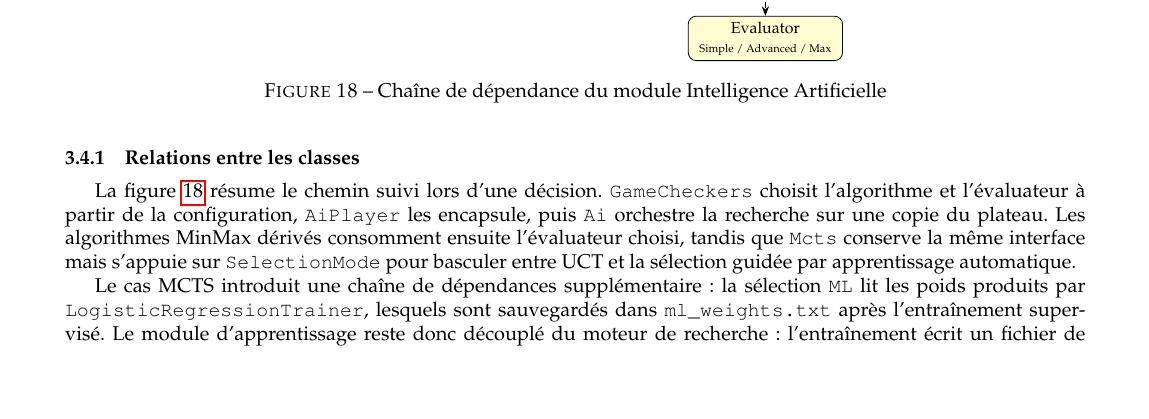
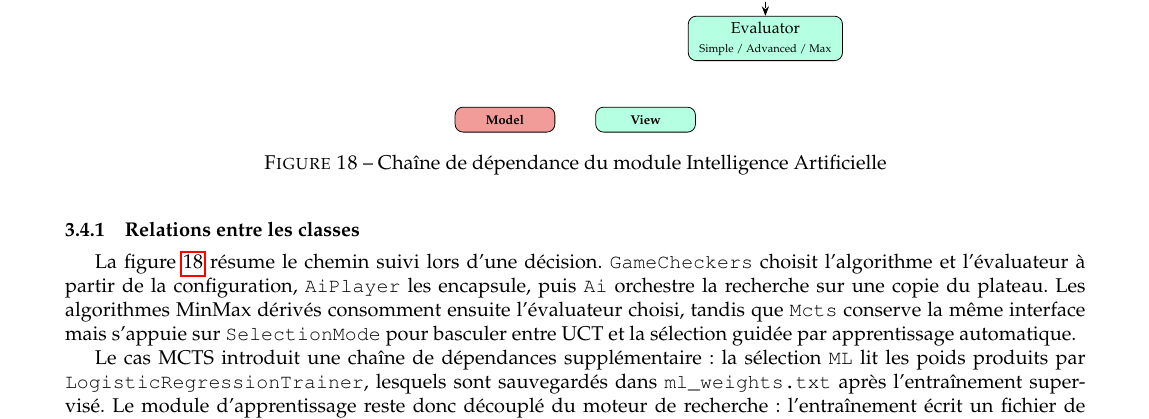
Before and after one commit to Larmure/Checkers, a LaTeX document (pdp/02-final/report.tex): part of page 14 of 26, cut so that both start at the same text, the shorter picture padded with empty space. Compiled offline with pdfLaTeX.

Commit message:
change uml color ai

```diff
--- a/pdp/02-final/report.tex
+++ b/pdp/02-final/report.tex
@@ -1255,25 +1255,25 @@ Le détail des algorithmes IA (évaluateurs, MinMax, AlphaBeta et IterativeDeepe
   \centering
   \makebox[\textwidth][c]{
     \begin{tikzpicture}[scale=0.8, transform shape, node distance=1.1cm and 1.4cm, >=Stealth]
-      \node[draw, rounded corners, align=center, fill=gray!10, minimum width=3.2cm] (cfg)
+      \node[draw, rounded corners, align=center, fill=view_color, minimum width=3.2cm] (cfg)
       {Configuration\\\scriptsize modes, profondeur, temps, scoring};
 
-      \node[draw, rounded corners, align=center, fill=blue!10, right=of cfg, minimum width=3.0cm] (game)
+      \node[draw, rounded corners, align=center, fill=model_color, right=of cfg, minimum width=3.0cm] (game)
       {GameCheckers\\\scriptsize instanciation};
 
-      \node[draw, rounded corners, align=center, fill=blue!10, right=of game, minimum width=2.8cm] (player)
+      \node[draw, rounded corners, align=center, fill=model_color, right=of game, minimum width=2.8cm] (player)
       {AiPlayer\\\scriptsize delegation};
 
-      \node[draw, rounded corners, align=center, fill=green!12, below=of player, minimum width=2.8cm] (ai)
+      \node[draw, rounded corners, align=center, fill=model_color, below=of player, minimum width=2.8cm] (ai)
       {Ai\\\scriptsize getBestMove()};
 
-      \node[draw, rounded corners, align=center, fill=orange!14, right=of ai, minimum width=3.4cm] (search)
+      \node[draw, rounded corners, align=center, fill=model_color, right=of ai, minimum width=3.4cm] (search)
       {MinMax / AlphaBeta\\IterativeDeepening / Mcts};
 
-      \node[draw, rounded corners, align=center, fill=yellow!18, below=of search, minimum width=3.4cm] (eval)
+      \node[draw, rounded corners, align=center, fill=view_color, below=of search, minimum width=3.4cm] (eval)
       {Evaluator\\\scriptsize Simple / Advanced / Max};
 
-      \node[draw, rounded corners, align=center, fill=red!12, right=of search, minimum width=3.6cm] (ml)
+      \node[draw, rounded corners, align=center, fill=model_color, right=of search, minimum width=3.6cm] (ml)
       {SelectionMode\\\scriptsize UCT / ML\\LogisticRegressionTrainer};
 
       \draw[-{Stealth}] (cfg) -- (game);
@@ -1290,6 +1290,17 @@ Le détail des algorithmes IA (évaluateurs, MinMax, AlphaBeta et IterativeDeepe
       \draw[-{Stealth}] (search) -- (ml);
     \end{tikzpicture}
   }
+  \vspace{0.35cm}
+
+  \begin{tikzpicture}[
+    scale=0.8, transform shape,
+    leg/.style={rectangle, draw, rounded corners=4pt,
+                font=\bfseries\footnotesize, minimum width=2.2cm, minimum height=0.55cm, align=center}
+  ]
+    \node[leg, fill=model_color] (legModel) at (0, 0) {Model};
+    \node[leg, fill=view_color] (legView) at (3.1, 0) {View};
+  \end{tikzpicture}
+
   \caption{Cha\^ine de d\'ependance du module Intelligence Artificielle}
   \label{fig:ia-dependencies}
 \end{figure}
```
Also changed, not shown: pdp/02-final/report.pdf.
